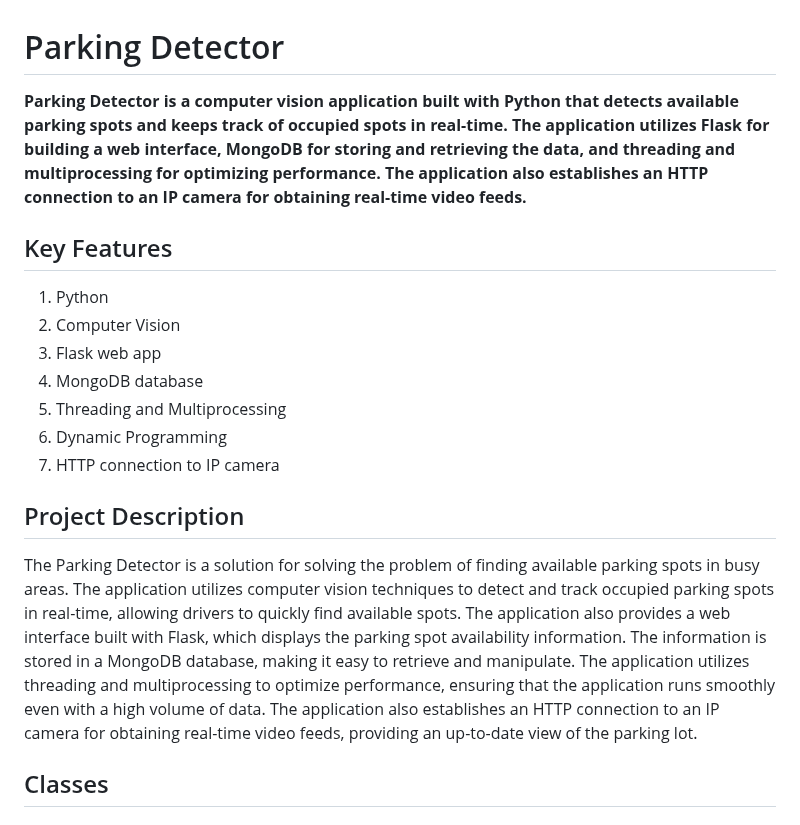
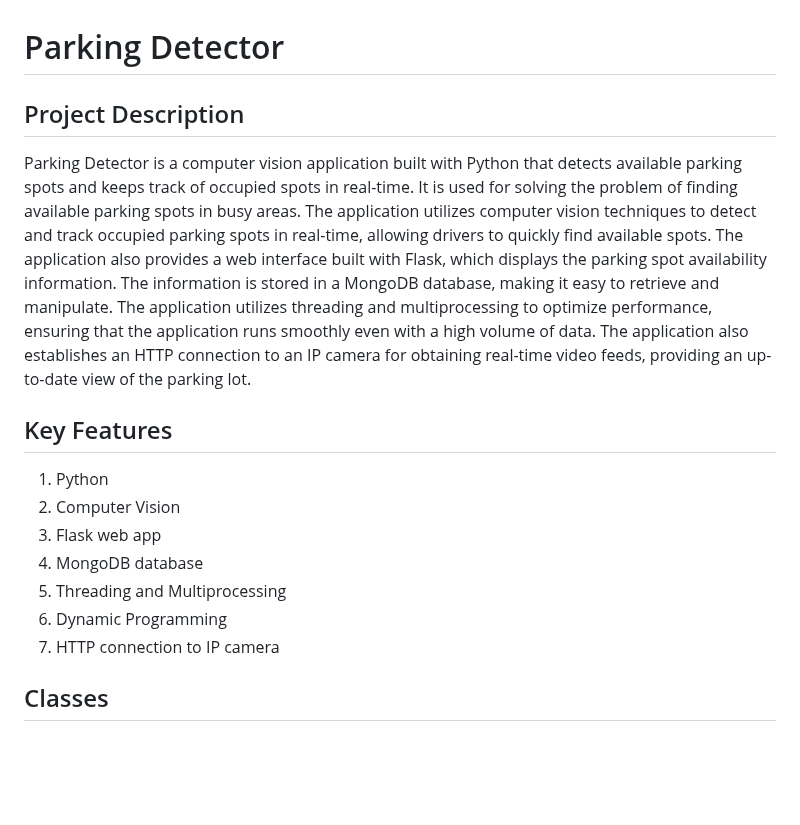
Before and after one commit to eitan-ker/Parking-Detector, a Markdown page: README.md, the part around the change. Rendered like a GitHub page; blank space fills up the shorter version.

```diff
--- a/README.md
+++ b/README.md
@@ -1,6 +1,8 @@
 # Parking Detector
 
-**Parking Detector is a computer vision application built with Python that detects available parking spots and keeps track of occupied spots in real-time. The application utilizes Flask for building a web interface, MongoDB for storing and retrieving the data, and threading and multiprocessing for optimizing performance. The application also establishes an HTTP connection to an IP camera for obtaining real-time video feeds.**
+## Project Description
+
+Parking Detector is a computer vision application built with Python that detects available parking spots and keeps track of occupied spots in real-time. It is used for solving the problem of finding available parking spots in busy areas. The application utilizes computer vision techniques to detect and track occupied parking spots in real-time, allowing drivers to quickly find available spots. The application also provides a web interface built with Flask, which displays the parking spot availability information. The information is stored in a MongoDB database, making it easy to retrieve and manipulate. The application utilizes threading and multiprocessing to optimize performance, ensuring that the application runs smoothly even with a high volume of data. The application also establishes an HTTP connection to an IP camera for obtaining real-time video feeds, providing an up-to-date view of the parking lot.
 
 ## Key Features
 
@@ -12,9 +14,7 @@
 6. Dynamic Programming
 7. HTTP connection to IP camera
 
-## Project Description
 
-The Parking Detector is a solution for solving the problem of finding available parking spots in busy areas. The application utilizes computer vision techniques to detect and track occupied parking spots in real-time, allowing drivers to quickly find available spots. The application also provides a web interface built with Flask, which displays the parking spot availability information. The information is stored in a MongoDB database, making it easy to retrieve and manipulate. The application utilizes threading and multiprocessing to optimize performance, ensuring that the application runs smoothly even with a high volume of data. The application also establishes an HTTP connection to an IP camera for obtaining real-time video feeds, providing an up-to-date view of the parking lot.
 
 ## Classes
 
```
